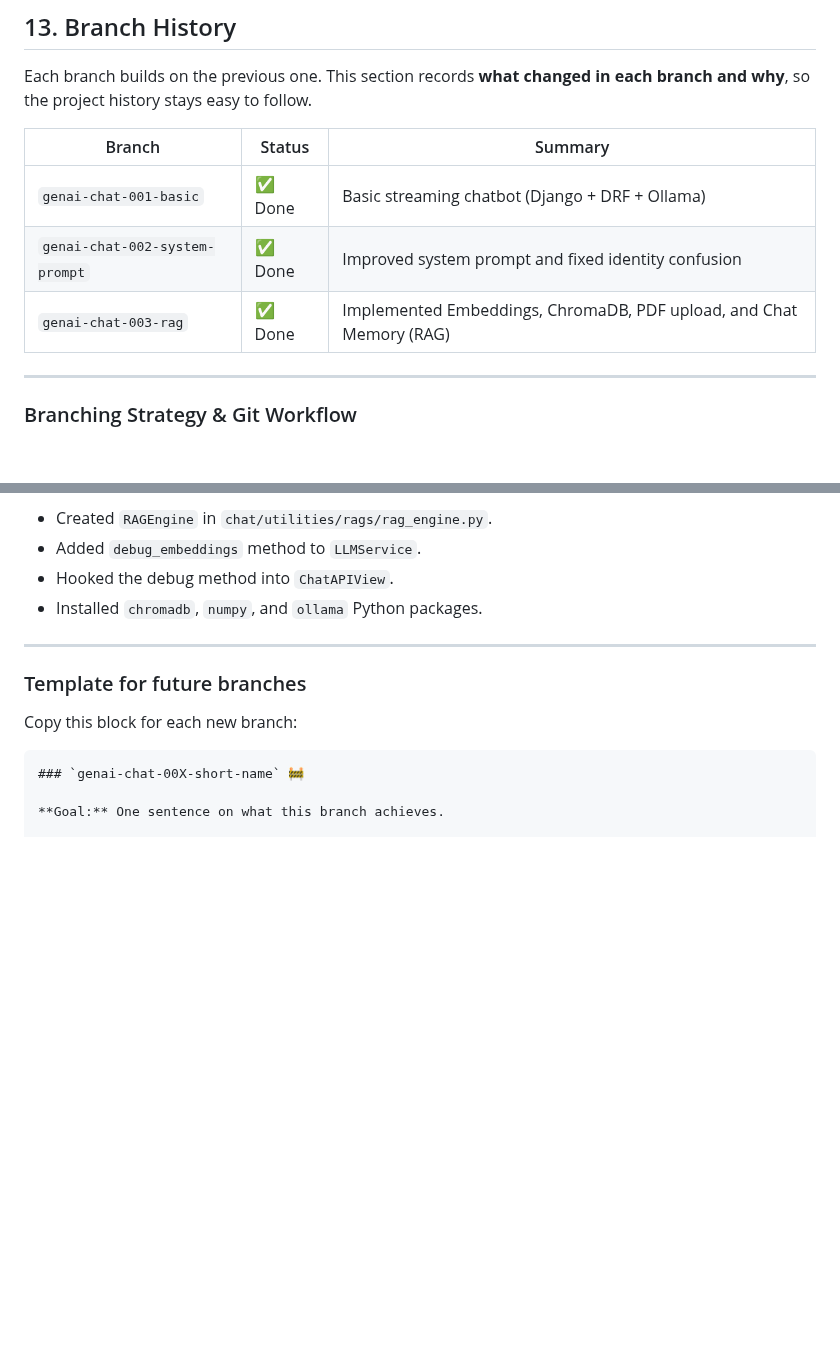
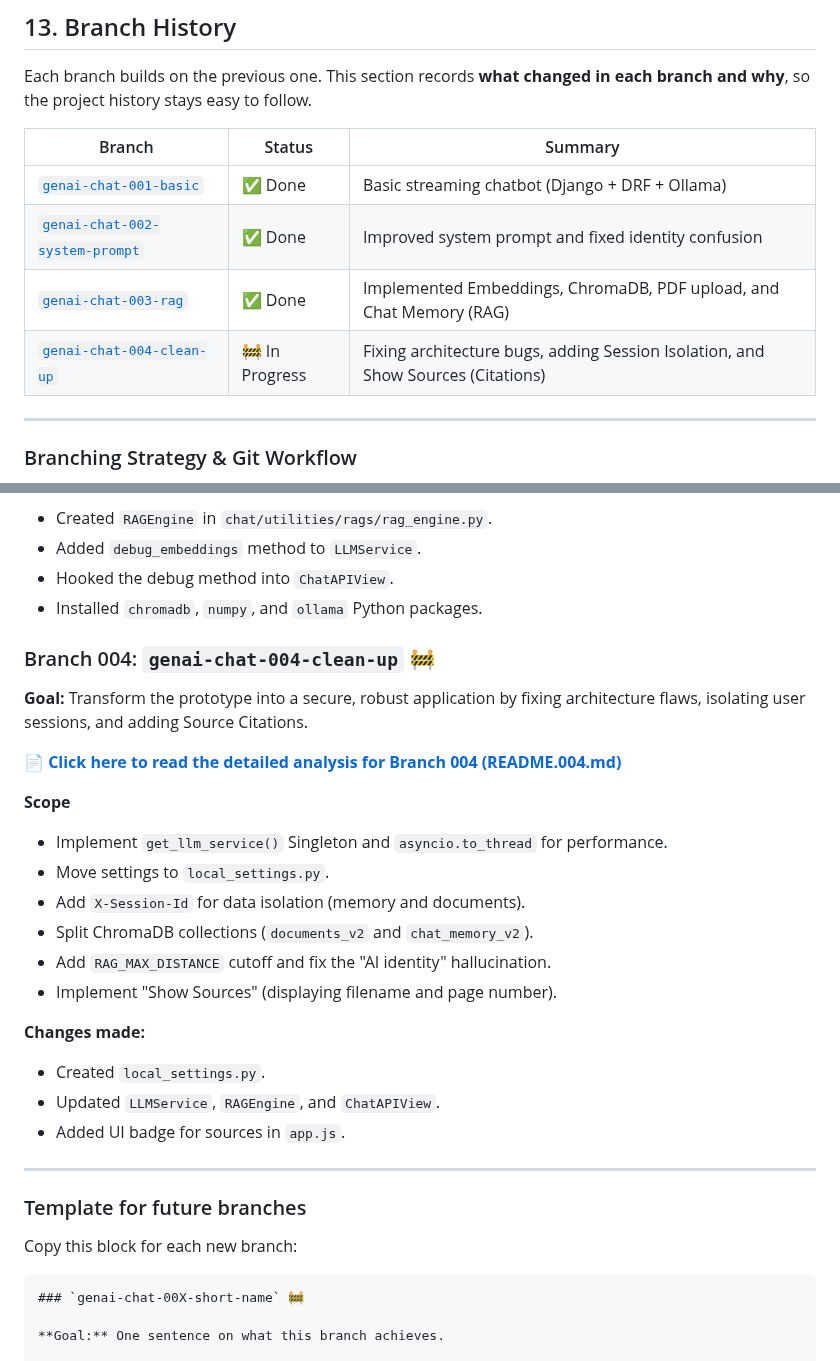
Before and after one commit to jprsurendra/genai-chat-django, a Markdown page: README.md, 2 parts joined by grey strips. Drawn GitHub-style; blank space fills up the shorter version.

```diff
--- a/README.md
+++ b/README.md
@@ -448,9 +448,10 @@ Each branch builds on the previous one. This section records **what changed in e
 
 | Branch | Status | Summary |
 |--------|--------|---------|
-| `genai-chat-001-basic` | ✅ Done | Basic streaming chatbot (Django + DRF + Ollama) |
-| `genai-chat-002-system-prompt` | ✅ Done | Improved system prompt and fixed identity confusion |
-| `genai-chat-003-rag` | ✅ Done | Implemented Embeddings, ChromaDB, PDF upload, and Chat Memory (RAG) |
+| [`genai-chat-001-basic`](README.001.md) | ✅ Done | Basic streaming chatbot (Django + DRF + Ollama) |
+| [`genai-chat-002-system-prompt`](README.002.md) | ✅ Done | Improved system prompt and fixed identity confusion |
+| [`genai-chat-003-rag`](README.003.md) | ✅ Done | Implemented Embeddings, ChromaDB, PDF upload, and Chat Memory (RAG) |
+| [`genai-chat-004-clean-up`](README.004.md) | 🚧 In Progress | Fixing architecture bugs, adding Session Isolation, and Show Sources (Citations) |
 ---
 
 ### Branching Strategy & Git Workflow
@@ -616,6 +617,25 @@ This screenshot is a perfect example of the difference between small local AI mo
 - Added `debug_embeddings` method to `LLMService`.
 - Hooked the debug method into `ChatAPIView`.
 - Installed `chromadb`, `numpy`, and `ollama` Python packages.
+
+### Branch 004: `genai-chat-004-clean-up` 🚧
+
+**Goal:** Transform the prototype into a secure, robust application by fixing architecture flaws, isolating user sessions, and adding Source Citations.
+
+📄 **[Click here to read the detailed analysis for Branch 004 (README.004.md)](README.004.md)**
+
+**Scope**
+- Implement `get_llm_service()` Singleton and `asyncio.to_thread` for performance.
+- Move settings to `local_settings.py`.
+- Add `X-Session-Id` for data isolation (memory and documents).
+- Split ChromaDB collections (`documents_v2` and `chat_memory_v2`).
+- Add `RAG_MAX_DISTANCE` cutoff and fix the "AI identity" hallucination.
+- Implement "Show Sources" (displaying filename and page number).
+
+**Changes made:**
+- Created `local_settings.py`.
+- Updated `LLMService`, `RAGEngine`, and `ChatAPIView`.
+- Added UI badge for sources in `app.js`.
 ---
 
 ### Template for future branches
```
